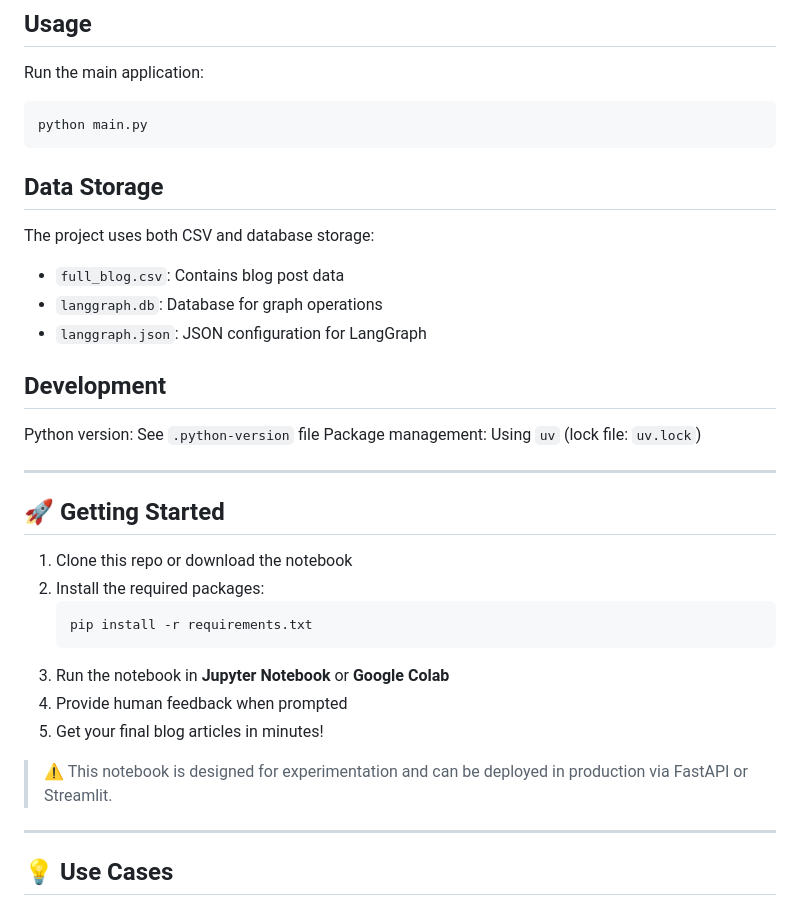
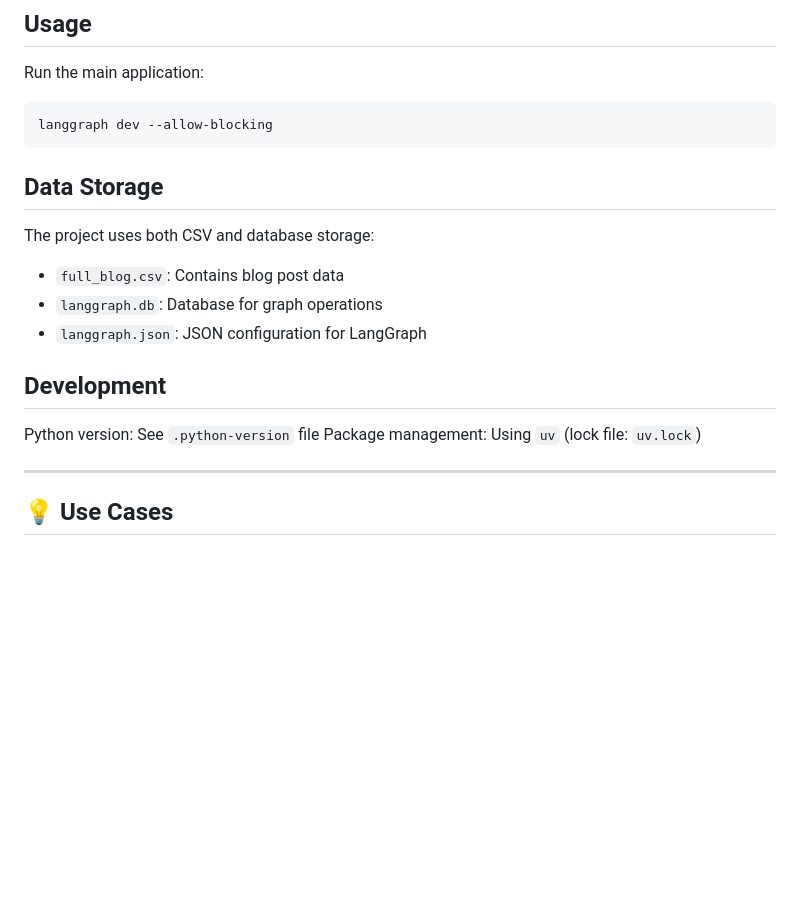
Before and after one commit to rextaihq/rext-backend, a Markdown page: README.md, the part around the change. GitHub-like rendering; blank space fills up the shorter version.

````diff
--- a/README.md
+++ b/README.md
@@ -106,7 +106,7 @@ pip install -r requirements.txt
 Run the main application:
 
 ```bash
-python main.py
+langgraph dev --allow-blocking
 ```
 
 ## Data Storage
@@ -120,21 +120,6 @@ The project uses both CSV and database storage:
 
 Python version: See `.python-version` file
 Package management: Using `uv` (lock file: `uv.lock`)
-
----
-
-## 🚀 Getting Started
-
-1. Clone this repo or download the notebook
-2. Install the required packages:
-   ```bash
-   pip install -r requirements.txt
-   ```
-3. Run the notebook in **Jupyter Notebook** or **Google Colab**
-4. Provide human feedback when prompted
-5. Get your final blog articles in minutes!
-
-> ⚠️ This notebook is designed for experimentation and can be deployed in production via FastAPI or Streamlit.
 
 ---
 
````
